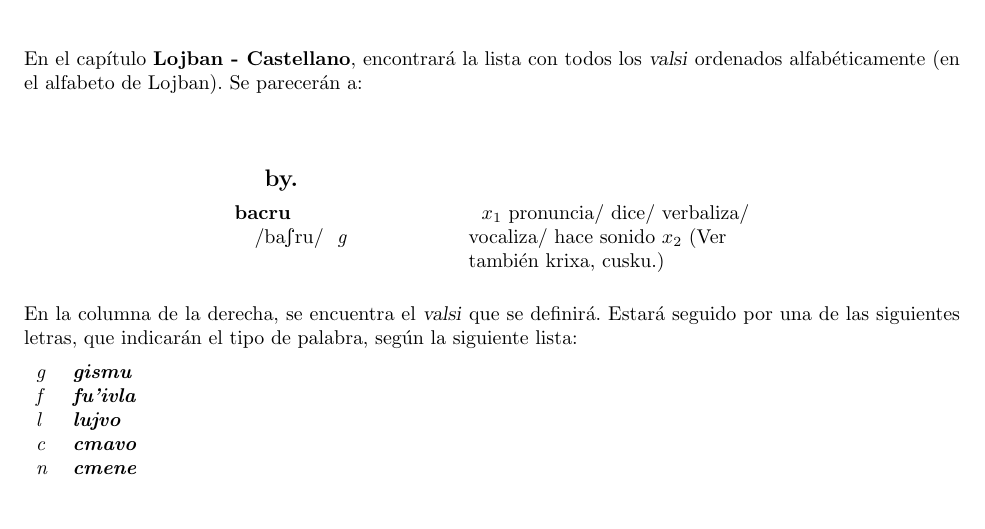
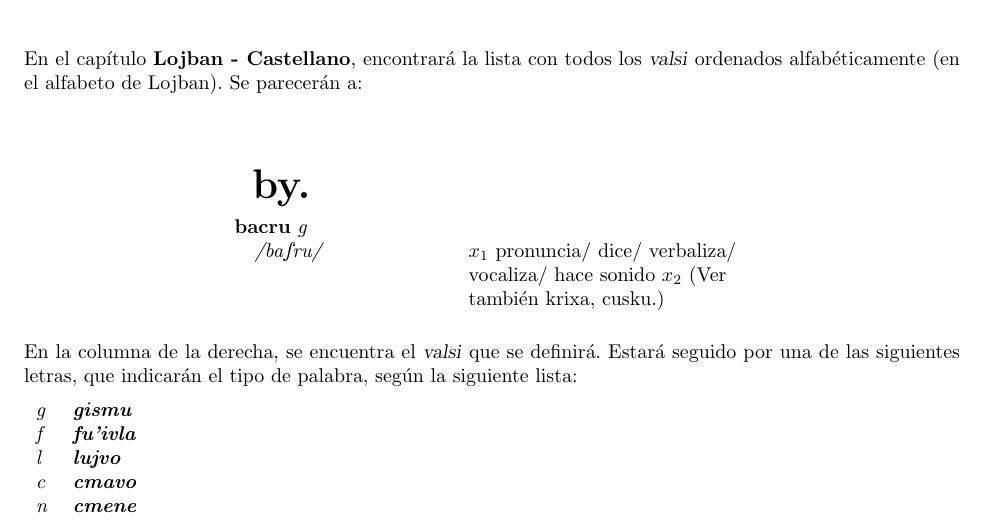
Before and after one commit to leosmolas/pyvlacku, a LaTeX document (pysrc/dic.tex, which reads pysrc/hyphenat.sty, pysrc/lexikon.sty): part of page 4 of 7, cut so that both start at the same text. Compiled offline with pdfLaTeX; the source files are stored in an older character set and shown here as Unicode.

Commit message:
it seems that I managed to fix the problem with long words. The compiler actually tells me that there are no bad boxes. However, there are a few buggy lines that I don't understand why they don't break

```diff
--- a/pysrc/dic.tex
+++ b/pysrc/dic.tex
@@ -7,7 +7,7 @@
 \usepackage{multicol}
 \usepackage[colorlinks=true]{hyperref}
 \usepackage{fancyhdr}
-
+\usepackage{hyphenat}
 \author{Comunidad Lojbánica}
 \title{Diccionario\\Lojban - Castellano\\Castellano - Lojban}
 
--- /dev/null
+++ b/pysrc/hyphenat.sty
@@ -0,0 +1,134 @@
+%%
+%% This is file `hyphenat.sty',
+%% generated with the docstrip utility.
+%%
+%% The original source files were:
+%%
+%% hyphenat.dtx  (with options: `usc')
+%%
+%% -----------------------------------------------------------------
+%%   Author: Peter Wilson, Herries Press
+%%   Maintainer: Will Robertson (will dot robertson at latex-project dot org)
+%%   Copyright 2001, 2002, 2003, 2004 Peter R. Wilson
+%%
+%%   This work may be distributed and/or modified under the
+%%   conditions of the LaTeX Project Public License, either
+%%   version 1.3c of this license or (at your option) any
+%%   later version: <http://www.latex-project.org/lppl.txt>
+%%
+%%   This work has the LPPL maintenance status "maintained".
+%%   The Current Maintainer of this work is Will Robertson.
+%%
+%%   This work consists of the files listed in the README file.
+%% -----------------------------------------------------------------
+%%
+
+\NeedsTeXFormat{LaTeX2e}
+\ProvidesPackage{hyphenat}[2009/09/02 v2.3c hyphenation utilities]
+\DeclareOption{none}%
+    {\hyphenpenalty=10000\exhyphenpenalty=10000\relax}
+\DeclareOption{htt}{%
+  \PackageWarningNoLine{hyphenat}{%
+      *******************************\MessageBreak
+      * You have used the htt option.\MessageBreak
+      * You are likely to get many Font Warning messages.\MessageBreak
+      * These can usually be ignored.\MessageBreak
+      *******************************}
+  \AtBeginDocument{\touchttfonts\touchextrattfonts\normalfont}}
+\ProcessOptions
+\newlanguage\langwohyphens
+
+%%%%%%%
+\newcommand{\prw@zbreak}{\hskip\z@skip} %here I made a modification, erasing \nobreak at the begining of the definition
+%%%%%%%
+\newcommand{\BreakableUnderscore}{\leavevmode%
+  \prw@zbreak\textunderscore\discretionary{-}{}{}\prw@zbreak}
+\DeclareRobustCommand{\_}{%
+  \ifmmode\nfss@text{\textunderscore}\else\BreakableUnderscore\fi}
+\newcommand{\BreakableBackslash}{\leavevmode%
+  \prw@zbreak\textbackslash\discretionary{-}{}{}\prw@zbreak}
+%%%%%
+\newcommand{\BreakableSlash}{\leavevmode%
+  \prw@zbreak\discretionary{/}{}{/}\prw@zbreak} % Here, another modification (this is the only command I used). I changed the discretionary, but it seems to be not working
+%%%%%
+\newcommand{\BreakablePeriod}{\leavevmode%
+  \prw@zbreak.\discretionary{-}{}{}\prw@zbreak}
+\newcommand{\BreakableColon}{\leavevmode%
+  \prw@zbreak:\discretionary{-}{}{}\prw@zbreak}
+\DeclareRobustCommand{\bshyp}{%
+  \ifmmode\backslash\else\BreakableBackslash\fi}
+\DeclareRobustCommand{\fshyp}{%
+  \ifmmode/\else\BreakableSlash\fi}
+\DeclareRobustCommand{\dothyp}{%
+  \ifmmode.\else\BreakablePeriod\fi}
+\DeclareRobustCommand{\colonhyp}{%
+  \ifmmode:\else\BreakableColon\fi}
+\newcommand{\BreakableHyphen}{\leavevmode%
+  \prw@zbreak-\discretionary{}{}{}\prw@zbreak}
+\DeclareRobustCommand{\hyp}{%
+  \ifmmode-\else\BreakableHyphen\fi}
+\DeclareTextFontCommand{\textnhtt}{\nhttfamily}
+\DeclareRobustCommand{\nhttfamily}
+  {\not@math@alphabet\nhttfamily\mathtt
+   \fontfamily\ttdefault\selectfont\language\langwohyphens}
+\newcommand{\nohyphens}[1]{{\language\langwohyphens #1}}
+\newcommand{\touchttfonts}{%
+  \fontfamily{\ttdefault}\fontseries{m}\fontshape{n}\selectfont%
+    \hyphenchar\font=\defaulthyphenchar
+  \fontfamily{\ttdefault}\fontseries{m}\fontshape{it}\selectfont%
+    \hyphenchar\font=\defaulthyphenchar
+  \fontfamily{\ttdefault}\fontseries{m}\fontshape{sl}\selectfont%
+    \hyphenchar\font=\defaulthyphenchar
+  \fontfamily{\ttdefault}\fontseries{m}\fontshape{sc}\selectfont%
+    \hyphenchar\font=\defaulthyphenchar
+  \fontfamily{\ttdefault}\fontseries{b}\fontshape{n}\selectfont%
+    \hyphenchar\font=\defaulthyphenchar
+  \fontfamily{\ttdefault}\fontseries{b}\fontshape{it}\selectfont%
+    \hyphenchar\font=\defaulthyphenchar
+  \fontfamily{\ttdefault}\fontseries{b}\fontshape{sl}\selectfont%
+    \hyphenchar\font=\defaulthyphenchar
+  \fontfamily{\ttdefault}\fontseries{b}\fontshape{sc}\selectfont%
+    \hyphenchar\font=\defaulthyphenchar
+  \fontfamily{\ttdefault}\fontseries{bx}\fontshape{n}\selectfont%
+    \hyphenchar\font=\defaulthyphenchar
+  \fontfamily{\ttdefault}\fontseries{bx}\fontshape{it}\selectfont%
+    \hyphenchar\font=\defaulthyphenchar
+  \fontfamily{\ttdefault}\fontseries{bx}\fontshape{sl}\selectfont%
+    \hyphenchar\font=\defaulthyphenchar
+  \fontfamily{\ttdefault}\fontseries{bx}\fontshape{sc}\selectfont%
+    \hyphenchar\font=\defaulthyphenchar
+  \fontfamily{\ttdefault}\fontseries{sb}\fontshape{n}\selectfont%
+    \hyphenchar\font=\defaulthyphenchar
+  \fontfamily{\ttdefault}\fontseries{sb}\fontshape{it}\selectfont%
+    \hyphenchar\font=\defaulthyphenchar
+  \fontfamily{\ttdefault}\fontseries{sb}\fontshape{sl}\selectfont%
+    \hyphenchar\font=\defaulthyphenchar
+  \fontfamily{\ttdefault}\fontseries{sb}\fontshape{sc}\selectfont%
+    \hyphenchar\font=\defaulthyphenchar
+  \fontfamily{\ttdefault}\fontseries{c}\fontshape{n}\selectfont%
+    \hyphenchar\font=\defaulthyphenchar
+  \fontfamily{\ttdefault}\fontseries{c}\fontshape{it}\selectfont%
+    \hyphenchar\font=\defaulthyphenchar
+  \fontfamily{\ttdefault}\fontseries{c}\fontshape{sl}\selectfont%
+    \hyphenchar\font=\defaulthyphenchar
+  \fontfamily{\ttdefault}\fontseries{c}\fontshape{sc}\selectfont%
+    \hyphenchar\font=\defaulthyphenchar
+  \fontfamily{\ttdefault}\fontseries{l}\fontshape{n}\selectfont%
+    \hyphenchar\font=\defaulthyphenchar
+  \fontfamily{\ttdefault}\fontseries{l}\fontshape{it}\selectfont%
+    \hyphenchar\font=\defaulthyphenchar
+  \fontfamily{\ttdefault}\fontseries{l}\fontshape{sl}\selectfont%
+    \hyphenchar\font=\defaulthyphenchar
+  \fontfamily{\ttdefault}\fontseries{l}\fontshape{sc}\selectfont%
+    \hyphenchar\font=\defaulthyphenchar
+  \fontfamily{\ttdefault}\fontseries{m}\fontshape{ui}\selectfont%
+    \hyphenchar\font=\defaulthyphenchar
+  \fontfamily{\ttdefault}\fontseries{bx}\fontshape{ui}\selectfont%
+    \hyphenchar\font=\defaulthyphenchar
+  \fontfamily{\ttdefault}\fontseries{m}\fontshape{In}\selectfont%
+    \hyphenchar\font=\defaulthyphenchar
+}
+\newcommand{\touchextrattfonts}{}
+\endinput
+%%
+%% End of file `hyphenat.sty'.
--- /dev/null
+++ b/pysrc/lexikon.sty
@@ -0,0 +1,169 @@
+%%
+%% This is file `lexikon.sty'
+%%
+%% Copyright (C) 1998-1999 by Axel Kielhorn.  All rights reserved.
+%% For additional copyright information see further down in this file.
+%%
+%% This file is to be used with the LaTeX2e system.
+%% ------------------------------------------------
+%%
+%% This program can be redistributed and/or modified under the terms
+%% of the LaTeX Project Public License Distributed from CTAN
+%% archives in directory macros/latex/base/lppl.txt; either
+%% version 1 of the License, or any later version.
+%%
+%% IMPORTANT NOTICE:
+%%
+%% Error reports in case of UNCHANGED versions to
+%% Axel Kielhorn
+%% A.Kielhorn@tu-bs.de
+%%
+%% \CharacterTable
+%%  {Upper-case    \A\B\C\D\E\F\G\H\I\J\K\L\M\N\O\P\Q\R\S\T\U\V\W\X\Y\Z
+%%   Lower-case    \a\b\c\d\e\f\g\h\i\j\k\l\m\n\o\p\q\r\s\t\u\v\w\x\y\z
+%%   Digits        \0\1\2\3\4\5\6\7\8\9
+%%   Exclamation   \!     Double quote  \"     Hash (number) \#
+%%   Dollar        \$     Percent       \%     Ampersand     \&
+%%   Acute accent  \'     Left paren    \(     Right paren   \)
+%%   Asterisk      \*     Plus          \+     Comma         \,
+%%   Minus         \-     Point         \.     Solidus       \/
+%%   Colon         \:     Semicolon     \;     Less than     \<
+%%   Equals        \=     Greater than  \>     Question mark \?
+%%   Commercial at \@     Left bracket  \[     Backslash     \\
+%%   Right bracket \]     Circumflex    \^     Underscore    \_
+%%   Grave accent  \`     Left brace    \{     Vertical bar  \|
+%%   Right brace   \}     Tilde         \~}
+%%
+
+\ProvidesPackage{lexikon}%
+              [1999/05/13 v0.1c LaTeX2e lexikon package]
+
+\setlength{\parskip}{0.5\baselineskip plus 3pt}
+\setlength{\parindent}{0pt}
+
+\newlength\leftfield
+\newlength\rightfield
+\newlength\dictindent
+
+%% Skip the 2nd entry
+\newif\ifgrammar
+\DeclareOption{grammar}    {\grammartrue}
+\DeclareOption{nogrammar}  {\grammarfalse}
+%% Show only the keywords of the entry
+%% Usefull to generate short overviews
+\newif\ifkeywordonly
+\DeclareOption{keywordonly}{\keywordonlytrue}
+\DeclareOption{fullentry}  {\keywordonlyfalse}
+%% Show only the first language
+%% To create single language dictionaries
+\newif\ifsinglelanguage
+\DeclareOption{singlelanguage}{\singlelanguagetrue}
+\DeclareOption{duallanguage}  {\singlelanguagefalse}
+%% Show the second language in the first collumn
+%% The entries should be sorted by the 4th column
+\newif\ifinvertlanguages
+\DeclareOption{invertlanguages}%
+{\PackageError{Not supported yet, sorry}{Send me the code and I'll include it.}}
+\DeclareOption{noinvertlanguages}%
+{\invertlanguagesfalse}
+%% No phonetic by default (You will need ipa.sty and the WSUIPA fonts)
+\newif\ifphonetic
+\DeclareOption{phonetic}  {\phonetictrue}
+\DeclareOption{nophonetic}{\phoneticfalse}
+
+\ExecuteOptions{grammar,fullentry,duallanguage,noinvertlanguages,nophonetic}
+\ProcessOptions
+
+\ifphonetic
+  \RequirePackage{ipa}
+\fi
+
+\if@twoside
+ \def\ps@dictheadings{\let\@mkboth\@gobbletwo
+  \def\@evenhead{\vbox{\hsize=\textwidth
+   \hb@xt@ \textwidth{{\strut\rightmark\ -- \leftmark\hfil}}
+   \vskip 1.5\p@ \hrule}}%
+  \def\@oddhead{\vbox{\hsize=\textwidth
+   \hb@xt@ \textwidth{{\hfil\strut\rightmark\ -- \leftmark}}
+   \vskip 1.5\p@ \hrule}}%
+  \def\@evenfoot{\vbox{\hsize=\textwidth
+   \hb@xt@ \textwidth{{\thepage\hfil}}}}%
+  \def\@oddfoot{\vbox{\hsize=\textwidth
+   \hb@xt@ \textwidth{{\hfil\thepage}}}}%
+  \def\chaptermark##1{}
+  \def\sectionmark##1{}}
+\else
+ \def\ps@dictheadings{\let\@mkboth\@gobbletwo
+  \def\@evenhead{}%
+  \def\@oddhead{\vbox{\hsize=\textwidth
+   \hb@xt@ \textwidth{{\hfil\strut\rightmark\ -- \leftmark}}
+   \vskip 1.5\p@ \hrule}}%
+  \def\@evenfoot{}%
+  \def\@oddfoot{\vbox{\hsize=\textwidth
+   \hb@xt@ \textwidth{{\hfil\thepage\hfil}}}}%
+  \def\chaptermark##1{}%
+  \def\sectionmark##1{}}
+\fi
+\raggedbottom
+
+\setlength{\headheight}{1.25\baselineskip}
+
+
+\ifsinglelanguage
+  \setlength{\leftfield}{\textwidth}
+  \setlength{\rightfield}{0pt}
+\else
+  \setlength{\leftfield}{0.45\textwidth}
+  \setlength{\rightfield}{0.45\textwidth}
+\fi
+\setlength{\dictindent}{1em}
+\addtolength{\leftfield}{-\dictindent}
+\addtolength{\rightfield}{-\dictindent}
+
+\newcommand{\dictentry}[8]{
+\hspace{\dictindent}%
+ \parbox[t]{\leftfield}
+   {\raggedright \hspace{-\dictindent}{\textbf{#1} }%
+   \ifkeywordonly
+   \else
+     \ifgrammar
+       {\textit{#3} }
+     \fi
+     \ifphonetic
+       {\textit{#2} }
+     \fi
+    {\\#4\par}
+   \fi
+   }
+ \hfill%
+\ifsinglelanguage
+\else
+   \parbox[t]{\rightfield}
+     {\raggedright \hspace{-\dictindent}{\textbf{#5} }%
+     \ifkeywordonly
+     \else
+        \ifgrammar
+         {\textit{#7} }
+       \fi
+       \ifphonetic
+         {\textit{#6} }
+       \fi
+	   {\\#8\par}
+     \fi
+     }
+  \fi
+\par
+\markboth{#1}{#1}
+}
+
+\newcommand*{\dictchar}[1]{\goodbreak\vspace{1\baselineskip}%
+  \parbox[t]{\leftfield}{%
+    \centerline{\huge\textbf{#1}}%
+  \vspace{0.5\baselineskip}%
+  }\par\nopagebreak%
+}
+
+
+\endinput
+%%
+%% End of file `lexikon.sty'.
```
Also changed, not shown: pysrc/dic.pdf, pysrc/dic.tex (3 more changed lines), 1 other file.
